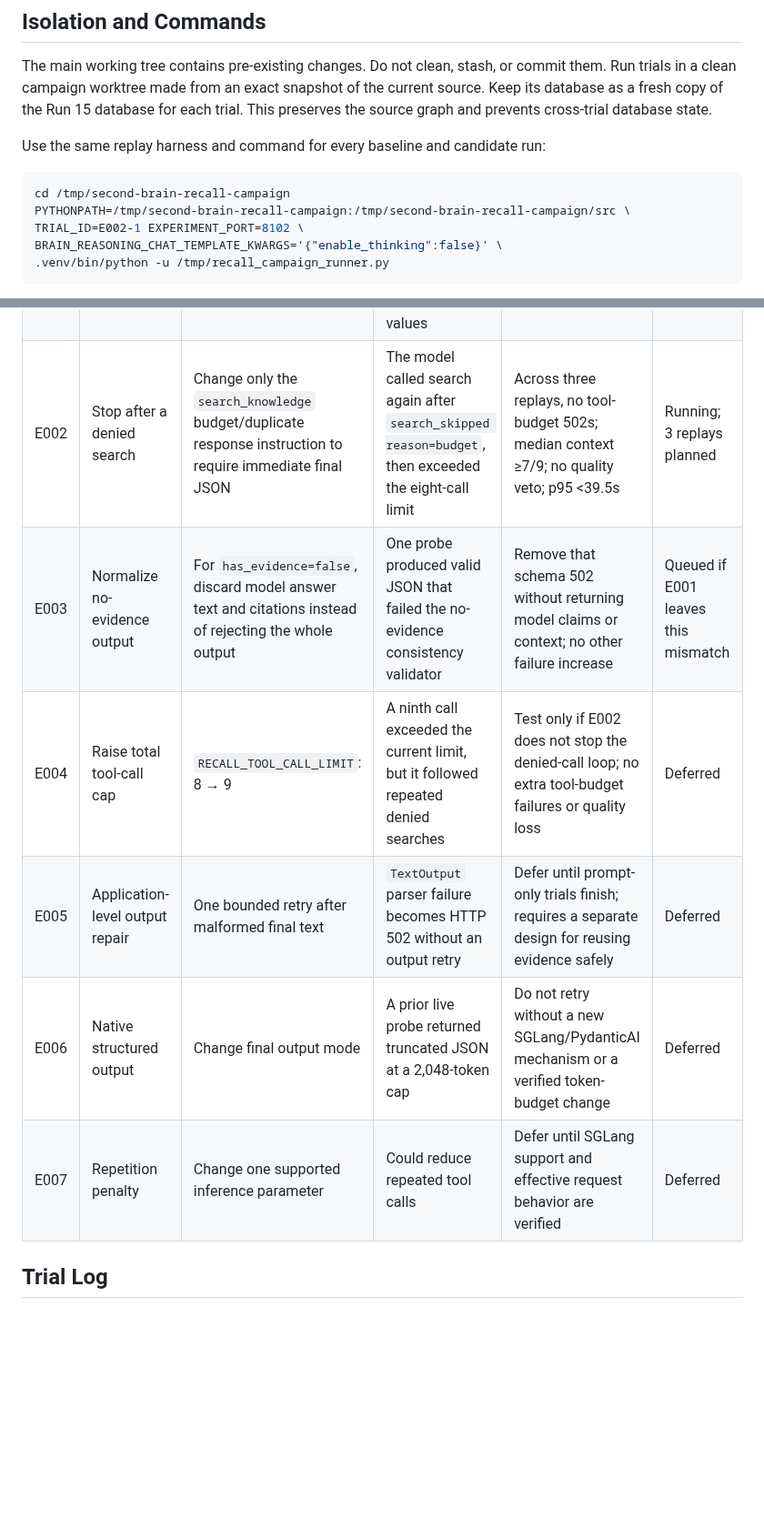
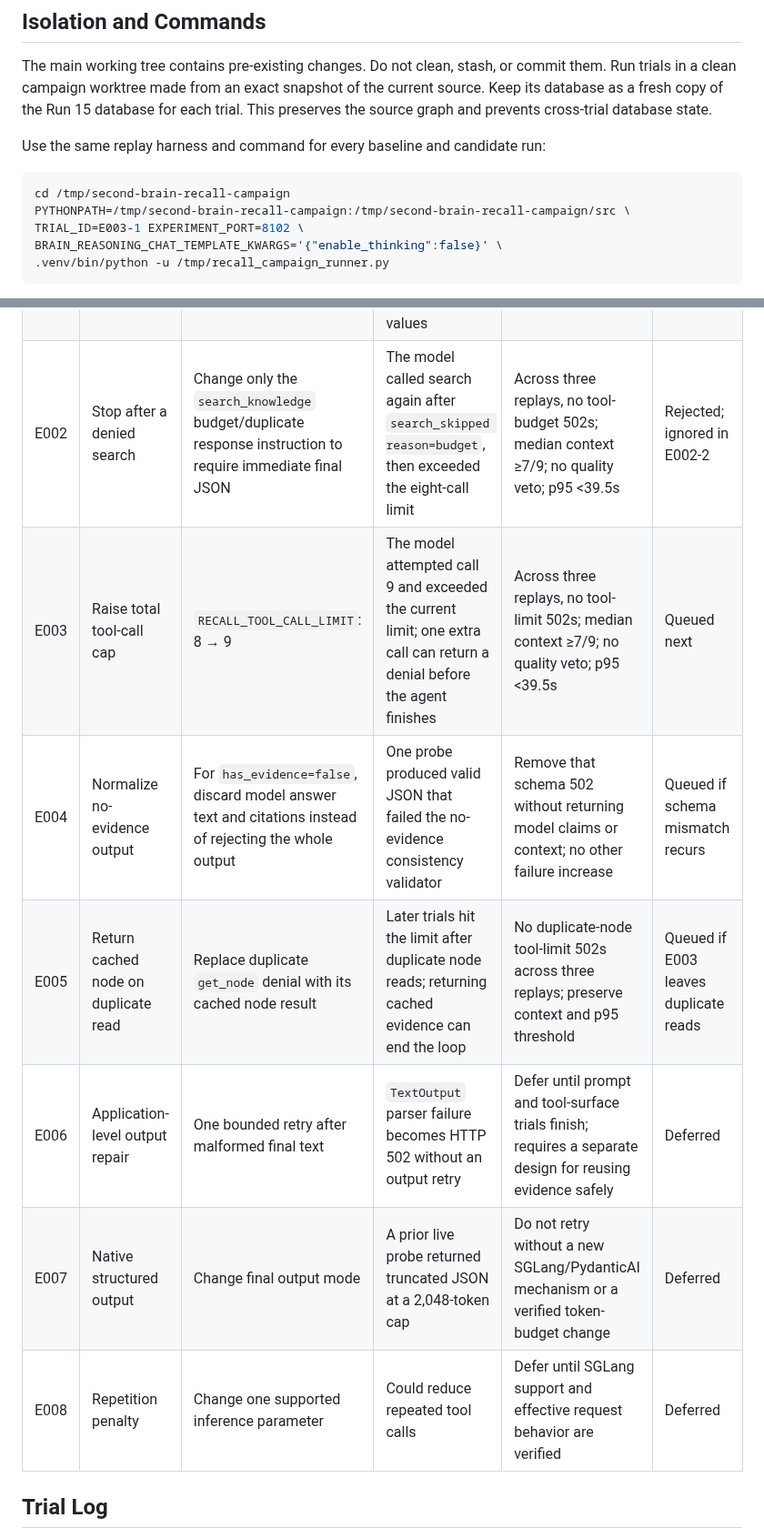
Before and after one commit to alennartz/second-brain, a Markdown page: experiments/RECALL_RELIABILITY.md, 2 parts joined by grey strips. Shown at 91% size. Drawn GitHub-style; blank space fills up the shorter version.

Commit message:
docs: record rejected search denial instruction

````diff
--- a/experiments/RECALL_RELIABILITY.md
+++ b/experiments/RECALL_RELIABILITY.md
@@ -62,7 +62,7 @@ Use the same replay harness and command for every baseline and candidate run:
 ```bash
 cd /tmp/second-brain-recall-campaign
 PYTHONPATH=/tmp/second-brain-recall-campaign:/tmp/second-brain-recall-campaign/src \
-TRIAL_ID=E002-1 EXPERIMENT_PORT=8102 \
+TRIAL_ID=E003-1 EXPERIMENT_PORT=8102 \
 BRAIN_REASONING_CHAT_TEMPLATE_KWARGS='{"enable_thinking":false}' \
 .venv/bin/python -u /tmp/recall_campaign_runner.py
 ```
@@ -75,12 +75,13 @@ The runner writes each trial result and both logs under `/tmp/recall-reliability
 |---|---|---|---|---|---|
 | B00 | Repeat reference | No source change; replay all nine probes | Measures run-to-run variation | Completed three isolated repeats; failures ranged 0–4 and context 4–8 | Complete; high variance |
 | E001 | Replace pseudo-schema with valid JSON examples | Replace only the final-output format block in the recall system prompt | Baseline produced eight no-JSON failures and two schema failures; the prompt currently shows type names rather than valid JSON values | Across three replays, reduce format-related 502s to ≤1 total, keep median context ≥7/9, preserve supported answers, and keep p95 <39.5s | Rejected |
-| E002 | Stop after a denied search | Change only the `search_knowledge` budget/duplicate response instruction to require immediate final JSON | The model called search again after `search_skipped reason=budget`, then exceeded the eight-call limit | Across three replays, no tool-budget 502s; median context ≥7/9; no quality veto; p95 <39.5s | Running; 3 replays planned |
-| E003 | Normalize no-evidence output | For `has_evidence=false`, discard model answer text and citations instead of rejecting the whole output | One probe produced valid JSON that failed the no-evidence consistency validator | Remove that schema 502 without returning model claims or context; no other failure increase | Queued if E001 leaves this mismatch |
-| E004 | Raise total tool-call cap | `RECALL_TOOL_CALL_LIMIT`: 8 → 9 | A ninth call exceeded the current limit, but it followed repeated denied searches | Test only if E002 does not stop the denied-call loop; no extra tool-budget failures or quality loss | Deferred |
-| E005 | Application-level output repair | One bounded retry after malformed final text | `TextOutput` parser failure becomes HTTP 502 without an output retry | Defer until prompt-only trials finish; requires a separate design for reusing evidence safely | Deferred |
-| E006 | Native structured output | Change final output mode | A prior live probe returned truncated JSON at a 2,048-token cap | Do not retry without a new SGLang/PydanticAI mechanism or a verified token-budget change | Deferred |
-| E007 | Repetition penalty | Change one supported inference parameter | Could reduce repeated tool calls | Defer until SGLang support and effective request behavior are verified | Deferred |
+| E002 | Stop after a denied search | Change only the `search_knowledge` budget/duplicate response instruction to require immediate final JSON | The model called search again after `search_skipped reason=budget`, then exceeded the eight-call limit | Across three replays, no tool-budget 502s; median context ≥7/9; no quality veto; p95 <39.5s | Rejected; ignored in E002-2 |
+| E003 | Raise total tool-call cap | `RECALL_TOOL_CALL_LIMIT`: 8 → 9 | The model attempted call 9 and exceeded the current limit; one extra call can return a denial before the agent finishes | Across three replays, no tool-limit 502s; median context ≥7/9; no quality veto; p95 <39.5s | Queued next |
+| E004 | Normalize no-evidence output | For `has_evidence=false`, discard model answer text and citations instead of rejecting the whole output | One probe produced valid JSON that failed the no-evidence consistency validator | Remove that schema 502 without returning model claims or context; no other failure increase | Queued if schema mismatch recurs |
+| E005 | Return cached node on duplicate read | Replace duplicate `get_node` denial with its cached node result | Later trials hit the limit after duplicate node reads; returning cached evidence can end the loop | No duplicate-node tool-limit 502s across three replays; preserve context and p95 threshold | Queued if E003 leaves duplicate reads |
+| E006 | Application-level output repair | One bounded retry after malformed final text | `TextOutput` parser failure becomes HTTP 502 without an output retry | Defer until prompt and tool-surface trials finish; requires a separate design for reusing evidence safely | Deferred |
+| E007 | Native structured output | Change final output mode | A prior live probe returned truncated JSON at a 2,048-token cap | Do not retry without a new SGLang/PydanticAI mechanism or a verified token-budget change | Deferred |
+| E008 | Repetition penalty | Change one supported inference parameter | Could reduce repeated tool calls | Defer until SGLang support and effective request behavior are verified | Deferred |
 
 ## Trial Log
 
````
Also changed, not shown: other parts of experiments/RECALL_RELIABILITY.md (+6 -1 lines).
